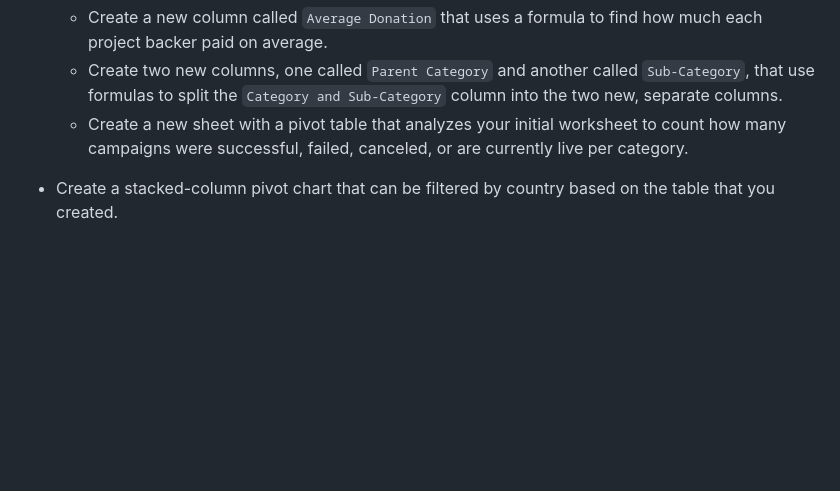
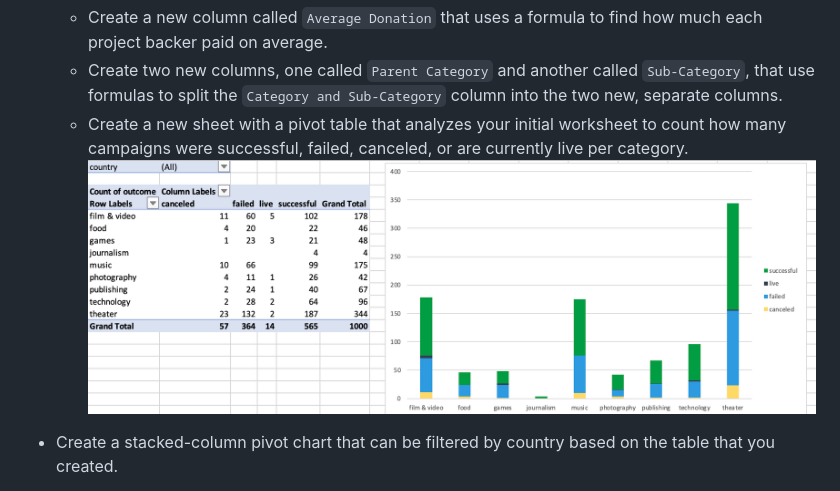
Before and after one commit to arocegue/dataAnalyticsBootcamp, a Markdown page: HW1/README.md, the part around the change. Drawn GitHub-style; blank space fills up the shorter version.

```diff
--- a/HW1/README.md
+++ b/HW1/README.md
@@ -18,7 +18,7 @@ Using the Excel workbook, modify and analyze the sample-project data and try to
     - Create a new column called `Average Donation` that uses a formula to find how much each project backer paid on average.
     - Create two new columns, one called `Parent Category` and another called `Sub-Category`, that use formulas to split the `Category and Sub-Category` column into the two new, separate columns.
     - Create a new sheet with a pivot table that analyzes your initial worksheet to count how many campaigns were successful, failed, canceled, or are currently live per category.
-
+![](Images/CategoryStats.png)
 - Create a stacked-column pivot chart that can be filtered by country based on the table that you created.
 - Create a new sheet with a pivot table that analyzes your initial sheet to count how many campaigns were successful, failed, or canceled, or are currently live per sub-category.
 - Create a stacked-column pivot chart that can be filtered by country and parent category based on the table that you created.
```
